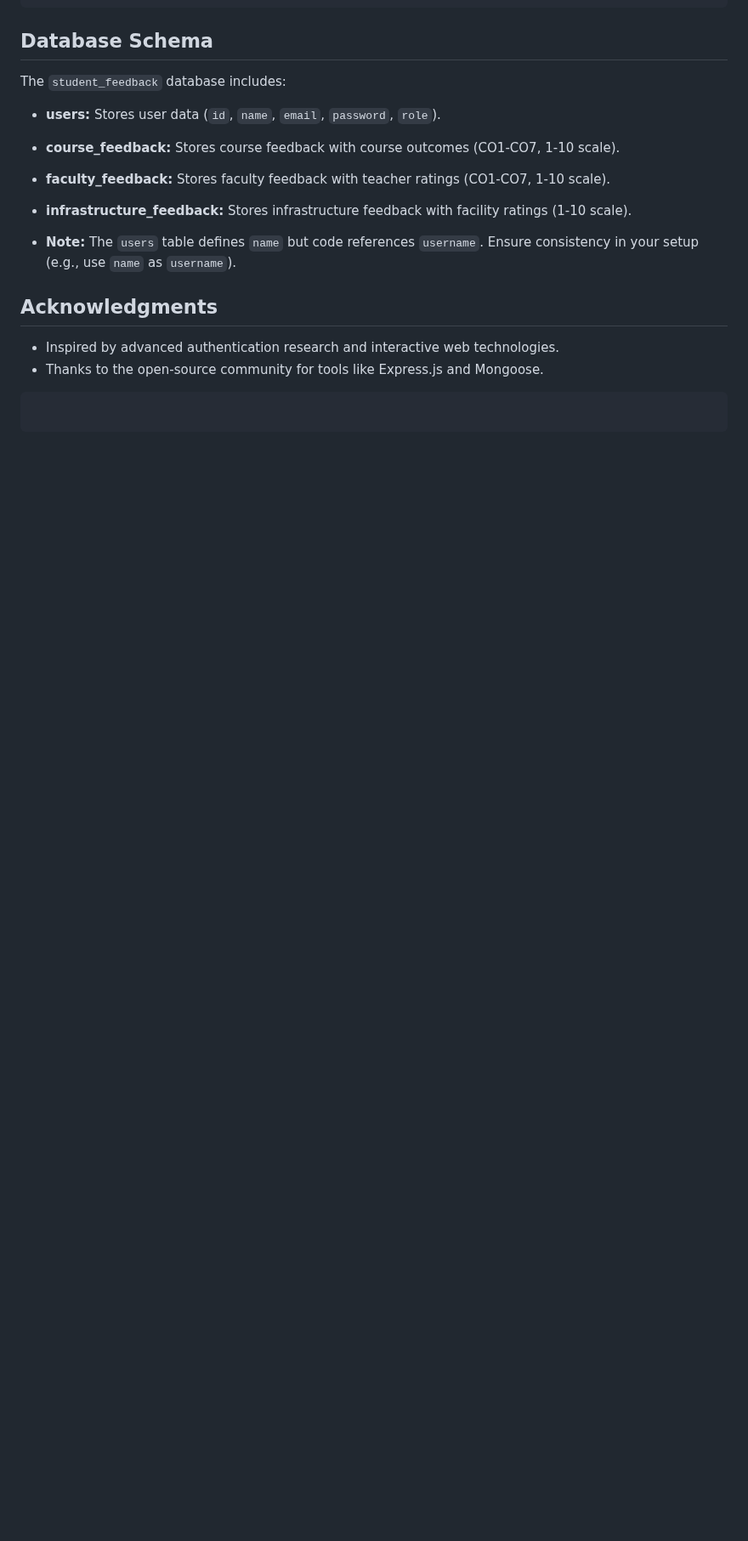
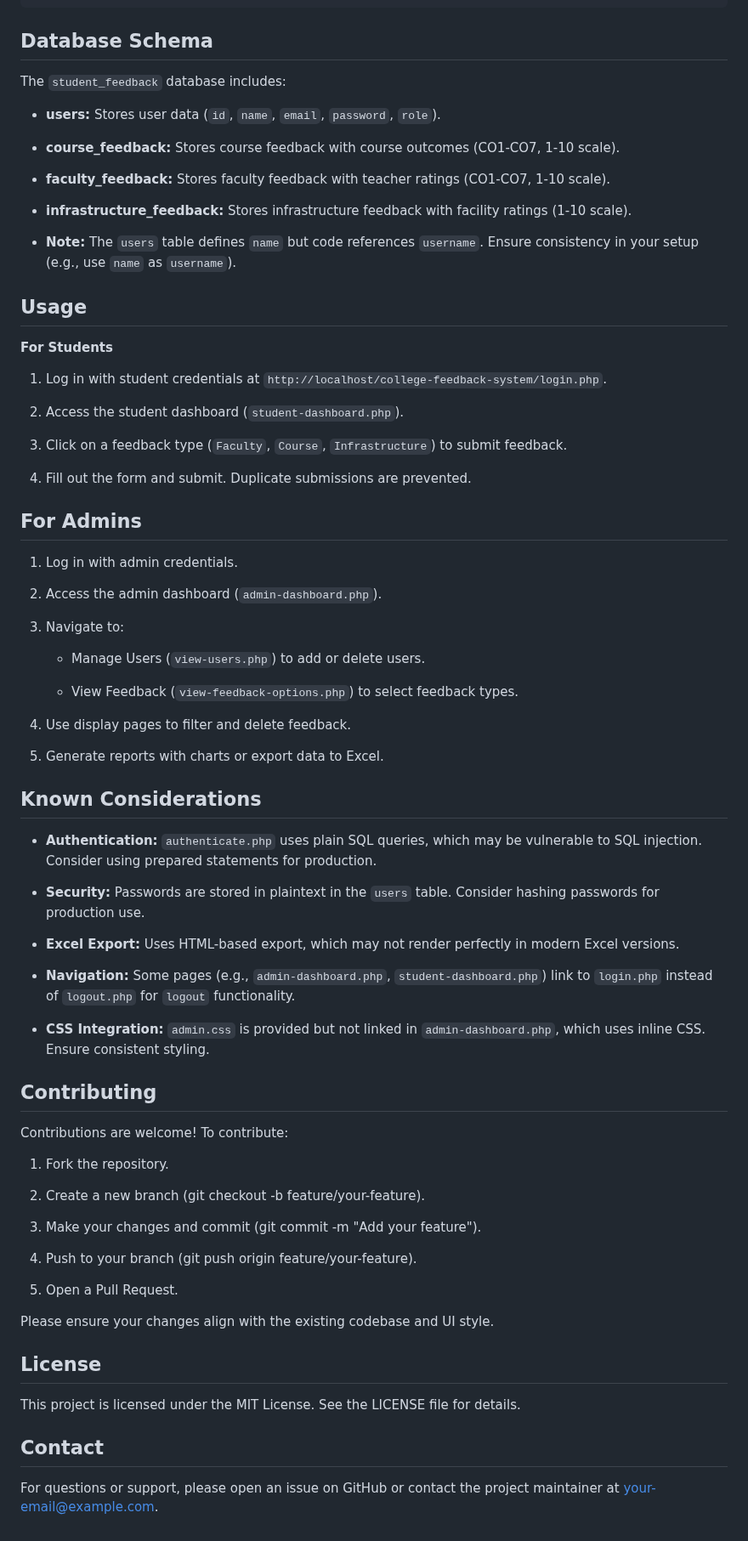
Before and after one commit to Mitesh076/college-feedback-system, a Markdown page: README.md, the part around the change. Shown at 85% size. Drawn GitHub-style; blank space fills up the shorter version.

````diff
--- a/README.md
+++ b/README.md
@@ -167,11 +167,66 @@ The `student_feedback` database includes:
 - **infrastructure_feedback:** Stores infrastructure feedback with facility ratings (1-10 scale).
 - **Note:** The `users` table defines `name` but code references `username`. Ensure consistency in your setup (e.g., use `name` as `username`).
 
-## Acknowledgments
+## Usage
 
-- Inspired by advanced authentication research and interactive web technologies.
-- Thanks to the open-source community for tools like Express.js and Mongoose.
+**For Students**
 
-```
+1. Log in with student credentials at `http://localhost/college-feedback-system/login.php`.
 
-```
+2. Access the student dashboard (`student-dashboard.php`).
+
+3. Click on a feedback type (`Faculty`, `Course`, `Infrastructure`) to submit feedback.
+
+4. Fill out the form and submit. Duplicate submissions are prevented.
+
+## For Admins
+
+1. Log in with admin credentials.
+
+2. Access the admin dashboard (`admin-dashboard.php`).
+
+3. Navigate to:
+
+   -  Manage Users (`view-users.php`) to add or delete users.
+
+   - View Feedback (`view-feedback-options.php`) to select feedback types.
+
+4. Use display pages to filter and delete feedback.
+
+5. Generate reports with charts or export data to Excel.
+
+## Known Considerations
+
+- **Authentication:** `authenticate.php` uses plain SQL queries, which may be vulnerable to SQL injection. Consider using prepared statements for production.
+
+- **Security:** Passwords are stored in plaintext in the `users` table. Consider hashing passwords for production use.
+
+- **Excel Export:** Uses HTML-based export, which may not render perfectly in modern Excel versions.
+
+- **Navigation:** Some pages (e.g., `admin-dashboard.php`, `student-dashboard.php`) link to `login.php` instead of `logout.php` for `logout` functionality.
+
+- **CSS Integration:** `admin.css` is provided but not linked in `admin-dashboard.php`, which uses inline CSS. Ensure consistent styling.
+
+## Contributing
+
+Contributions are welcome! To contribute:
+
+1. Fork the repository.
+
+2. Create a new branch (git checkout -b feature/your-feature).
+
+3. Make your changes and commit (git commit -m "Add your feature").
+
+4. Push to your branch (git push origin feature/your-feature).
+
+5. Open a Pull Request.
+
+Please ensure your changes align with the existing codebase and UI style.
+
+## License
+
+This project is licensed under the MIT License. See the LICENSE file for details.
+
+## Contact
+
+For questions or support, please open an issue on GitHub or contact the project maintainer at your-email@example.com.
````
